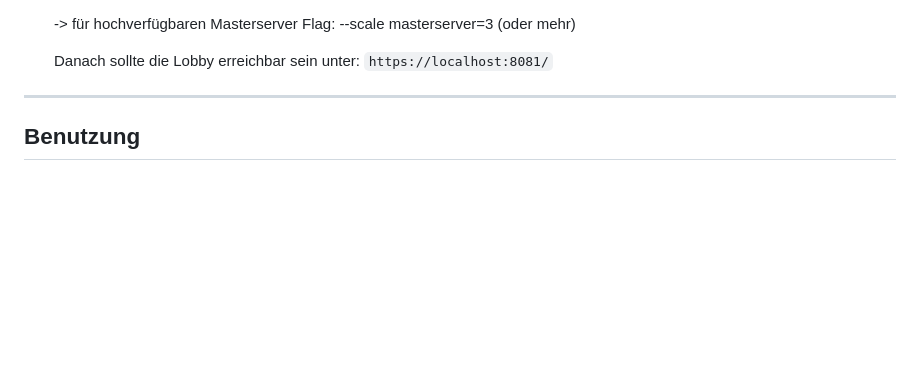
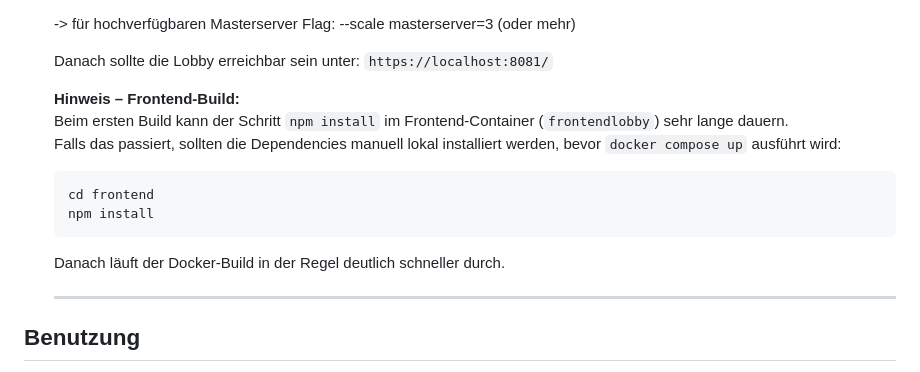
Before and after one commit to Peparani/GamyTim, a Markdown page: README.md, the part around the change. Rendered like a GitHub page; blank space fills up the shorter version.

````diff
--- a/README.md
+++ b/README.md
@@ -72,7 +72,18 @@ Spieler verbinden sich über WebSockets mit einem Game-Server, steuern ihre „K
    -> für hochverfügbaren Masterserver Flag: --scale masterserver=3 (oder mehr)
 
    Danach sollte die Lobby erreichbar sein unter: `https://localhost:8081/`
----
+
+   **Hinweis – Frontend-Build:** <br>
+   Beim ersten Build kann der Schritt `npm install` im Frontend-Container (`frontendlobby`) sehr lange dauern.
+   Falls das passiert, sollten die Dependencies manuell lokal installiert werden, bevor `docker compose up` ausführt wird:
+
+   ```bash
+   cd frontend
+   npm install
+   ```
+   Danach läuft der Docker-Build in der Regel deutlich schneller durch.
+
+   ---
 
 ## Benutzung
 
````
